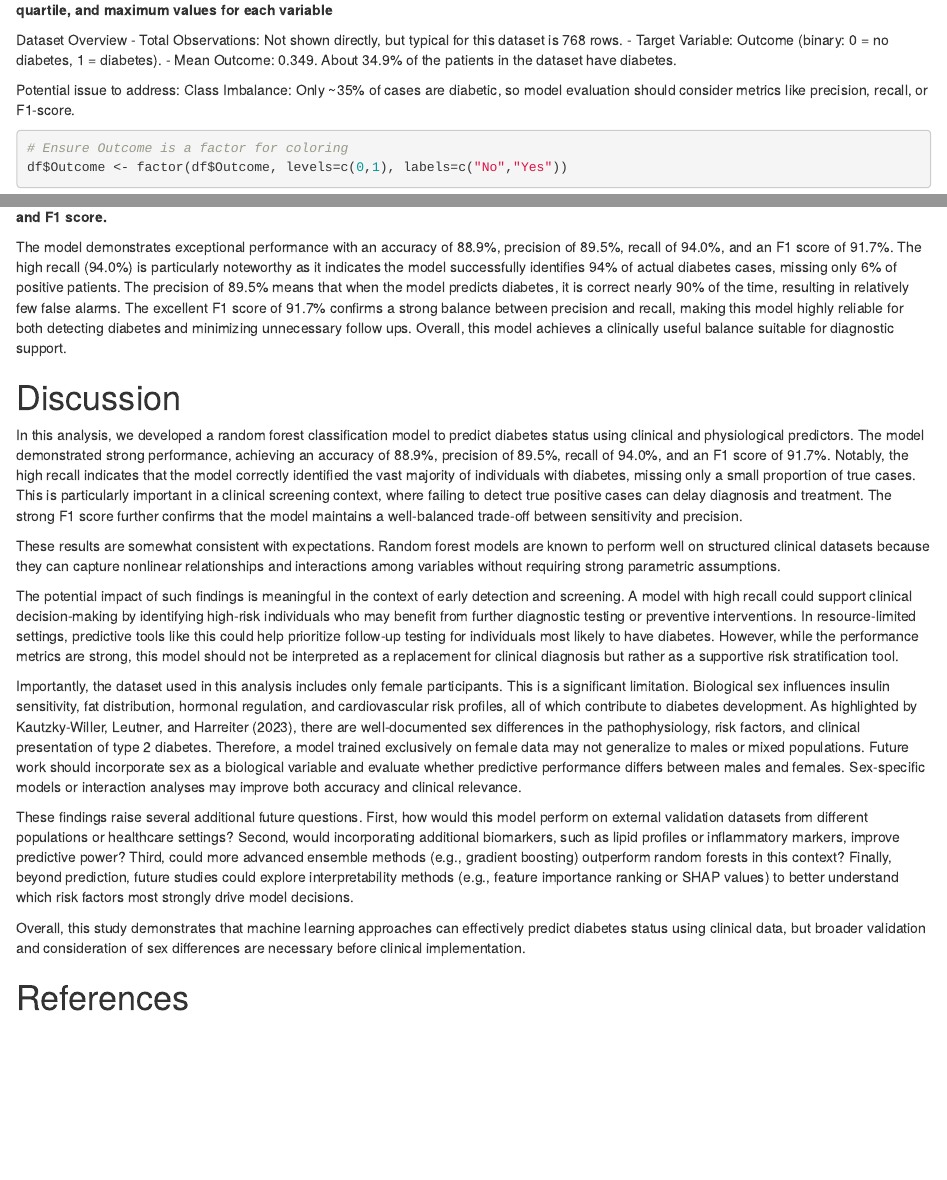
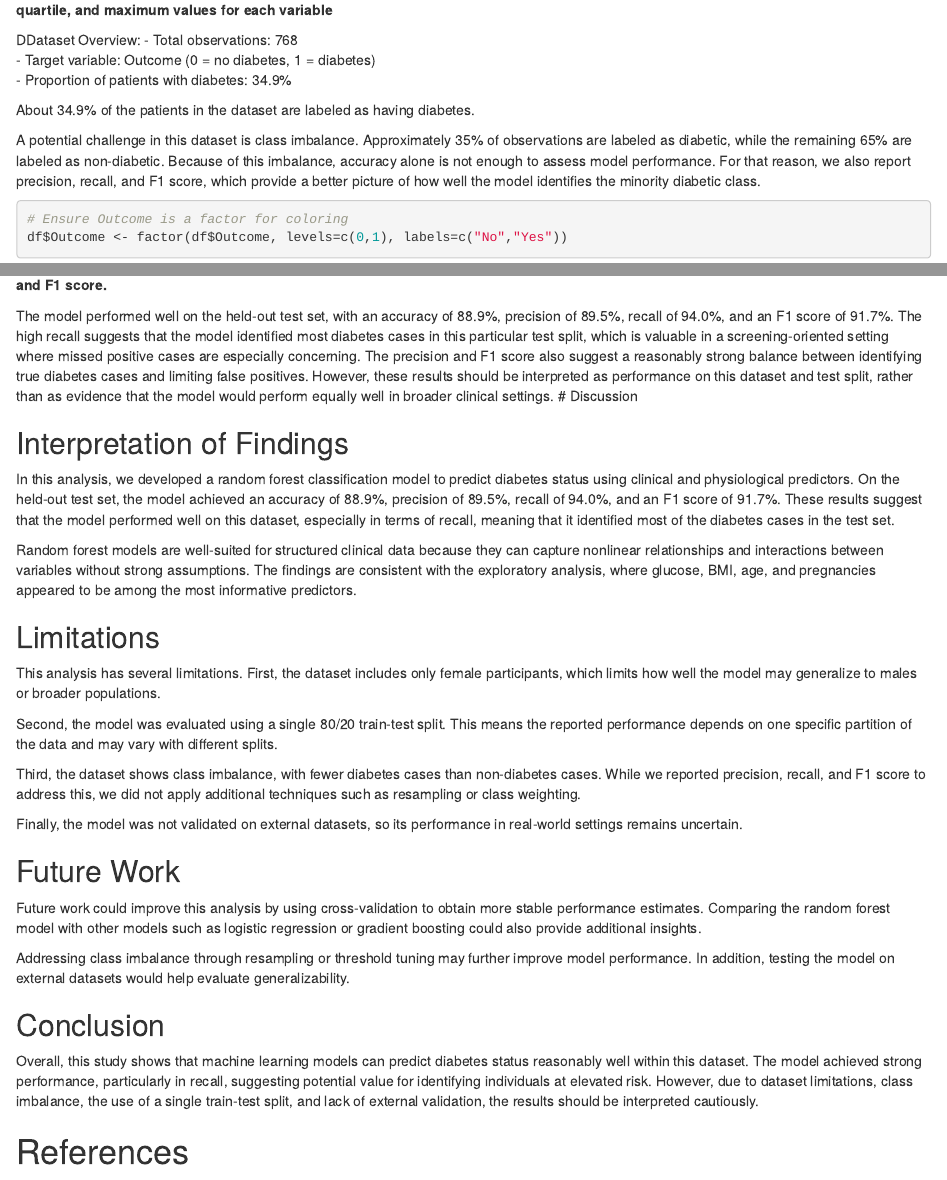
Before and after one commit to UBC-DSCI-310-2025W2/dsci-310-group-10, an R Markdown document (reports/predicting_diabetes.Rmd): the page in a window 1100 px wide, from 3040 px down, and a second part further down, joined at a grey line. Rendered offline with R 4.5, knitr and Pandoc, with nearby package versions; some code elsewhere in the file could not run offline.

Commit message:
Align Rmd with Qmd: improved discussion, class imbalance, and interpretation

````diff
--- a/reports/predicting_diabetes.Rmd
+++ b/reports/predicting_diabetes.Rmd
@@ -91,12 +91,14 @@ summary(df)
 ```
 **Table 2: Baseline characteristics of participants included in the diabetes dataset, presented as minimum, 1st quartile, median, mean, 3rd quartile, and maximum values for each variable**
 
-Dataset Overview
-- Total Observations: Not shown directly, but typical for this dataset is 768 rows.
-- Target Variable: Outcome (binary: 0 = no diabetes, 1 = diabetes).
-- Mean Outcome: 0.349. About 34.9% of the patients in the dataset have diabetes.
+DDataset Overview:
+- Total observations: 768
+- Target variable: Outcome (0 = no diabetes, 1 = diabetes)
+- Proportion of patients with diabetes: 34.9%
 
-Potential issue to address: Class Imbalance: Only ~35% of cases are diabetic, so model evaluation should consider metrics like precision, recall, or F1-score.
+About 34.9% of the patients in the dataset are labeled as having diabetes.
+
+A potential challenge in this dataset is class imbalance. Approximately 35% of observations are labeled as diabetic, while the remaining 65% are labeled as non-diabetic. Because of this imbalance, accuracy alone is not enough to assess model performance. For that reason, we also report precision, recall, and F1 score, which provide a better picture of how well the model identifies the minority diabetic class.
 
 ```{r, fig.width=12, fig.height=10}
 # Ensure Outcome is a factor for coloring
@@ -206,21 +208,34 @@ metrics_table
 
 **Table 3. Performance metrics for the random forest model predicting diabetes on the test dataset, including accuracy, precision, recall, and F1 score.**
 
-The model demonstrates exceptional performance with an accuracy of 88.9%, precision of 89.5%, recall of 94.0%, and an F1 score of 91.7%. The high recall (94.0%) is particularly noteworthy as it indicates the model successfully identifies 94% of actual diabetes cases, missing only 6% of positive patients. The precision of 89.5% means that when the model predicts diabetes, it is correct nearly 90% of the time, resulting in relatively few false alarms. The excellent F1 score of 91.7% confirms a strong balance between precision and recall, making this model highly reliable for both detecting diabetes and minimizing unnecessary follow ups. Overall, this model achieves a clinically useful balance suitable for diagnostic support.
-
+The model performed well on the held-out test set, with an accuracy of 88.9%, precision of 89.5%, recall of 94.0%, and an F1 score of 91.7%. The high recall suggests that the model identified most diabetes cases in this particular test split, which is valuable in a screening-oriented setting where missed positive cases are especially concerning. The precision and F1 score also suggest a reasonably strong balance between identifying true diabetes cases and limiting false positives. However, these results should be interpreted as performance on this dataset and test split, rather than as evidence that the model would perform equally well in broader clinical settings.
 # Discussion
 
-In this analysis, we developed a random forest classification model to predict diabetes status using clinical and physiological predictors. The model demonstrated strong performance, achieving an accuracy of 88.9%, precision of 89.5%, recall of 94.0%, and an F1 score of 91.7%. Notably, the high recall indicates that the model correctly identified the vast majority of individuals with diabetes, missing only a small proportion of true cases. This is particularly important in a clinical screening context, where failing to detect true positive cases can delay diagnosis and treatment. The strong F1 score further confirms that the model maintains a well-balanced trade-off between sensitivity and precision.
+## Interpretation of Findings
 
-These results are somewhat consistent with expectations. Random forest models are known to perform well on structured clinical datasets because they can capture nonlinear relationships and interactions among variables without requiring strong parametric assumptions.
+In this analysis, we developed a random forest classification model to predict diabetes status using clinical and physiological predictors. On the held-out test set, the model achieved an accuracy of 88.9%, precision of 89.5%, recall of 94.0%, and an F1 score of 91.7%. These results suggest that the model performed well on this dataset, especially in terms of recall, meaning that it identified most of the diabetes cases in the test set.
 
-The potential impact of such findings is meaningful in the context of early detection and screening. A model with high recall could support clinical decision-making by identifying high-risk individuals who may benefit from further diagnostic testing or preventive interventions. In resource-limited settings, predictive tools like this could help prioritize follow-up testing for individuals most likely to have diabetes. However, while the performance metrics are strong, this model should not be interpreted as a replacement for clinical diagnosis but rather as a supportive risk stratification tool.
+Random forest models are well-suited for structured clinical data because they can capture nonlinear relationships and interactions between variables without strong assumptions. The findings are consistent with the exploratory analysis, where glucose, BMI, age, and pregnancies appeared to be among the most informative predictors.
 
-Importantly, the dataset used in this analysis includes only female participants. This is a significant limitation. Biological sex influences insulin sensitivity, fat distribution, hormonal regulation, and cardiovascular risk profiles, all of which contribute to diabetes development. As highlighted by Kautzky-Willer, Leutner, and Harreiter (2023), there are well-documented sex differences in the pathophysiology, risk factors, and clinical presentation of type 2 diabetes. Therefore, a model trained exclusively on female data may not generalize to males or mixed populations. Future work should incorporate sex as a biological variable and evaluate whether predictive performance differs between males and females. Sex-specific models or interaction analyses may improve both accuracy and clinical relevance.
+## Limitations
 
-These findings raise several additional future questions. First, how would this model perform on external validation datasets from different populations or healthcare settings? Second, would incorporating additional biomarkers, such as lipid profiles or inflammatory markers, improve predictive power? Third, could more advanced ensemble methods (e.g., gradient boosting) outperform random forests in this context? Finally, beyond prediction, future studies could explore interpretability methods (e.g., feature importance ranking or SHAP values) to better understand which risk factors most strongly drive model decisions.
+This analysis has several limitations. First, the dataset includes only female participants, which limits how well the model may generalize to males or broader populations.
 
-Overall, this study demonstrates that machine learning approaches can effectively predict diabetes status using clinical data, but broader validation and consideration of sex differences are necessary before clinical implementation.
+Second, the model was evaluated using a single 80/20 train-test split. This means the reported performance depends on one specific partition of the data and may vary with different splits.
+
+Third, the dataset shows class imbalance, with fewer diabetes cases than non-diabetes cases. While we reported precision, recall, and F1 score to address this, we did not apply additional techniques such as resampling or class weighting.
+
+Finally, the model was not validated on external datasets, so its performance in real-world settings remains uncertain.
+
+## Future Work
+
+Future work could improve this analysis by using cross-validation to obtain more stable performance estimates. Comparing the random forest model with other models such as logistic regression or gradient boosting could also provide additional insights.
+
+Addressing class imbalance through resampling or threshold tuning may further improve model performance. In addition, testing the model on external datasets would help evaluate generalizability.
+
+## Conclusion
+
+Overall, this study shows that machine learning models can predict diabetes status reasonably well within this dataset. The model achieved strong performance, particularly in recall, suggesting potential value for identifying individuals at elevated risk. However, due to dataset limitations, class imbalance, the use of a single train-test split, and lack of external validation, the results should be interpreted cautiously.
 
 # References
 - “OpenML.” Openml.org, 2025, www.openml.org/search?type=data&id=43483&sort=runs&status=active.
````
